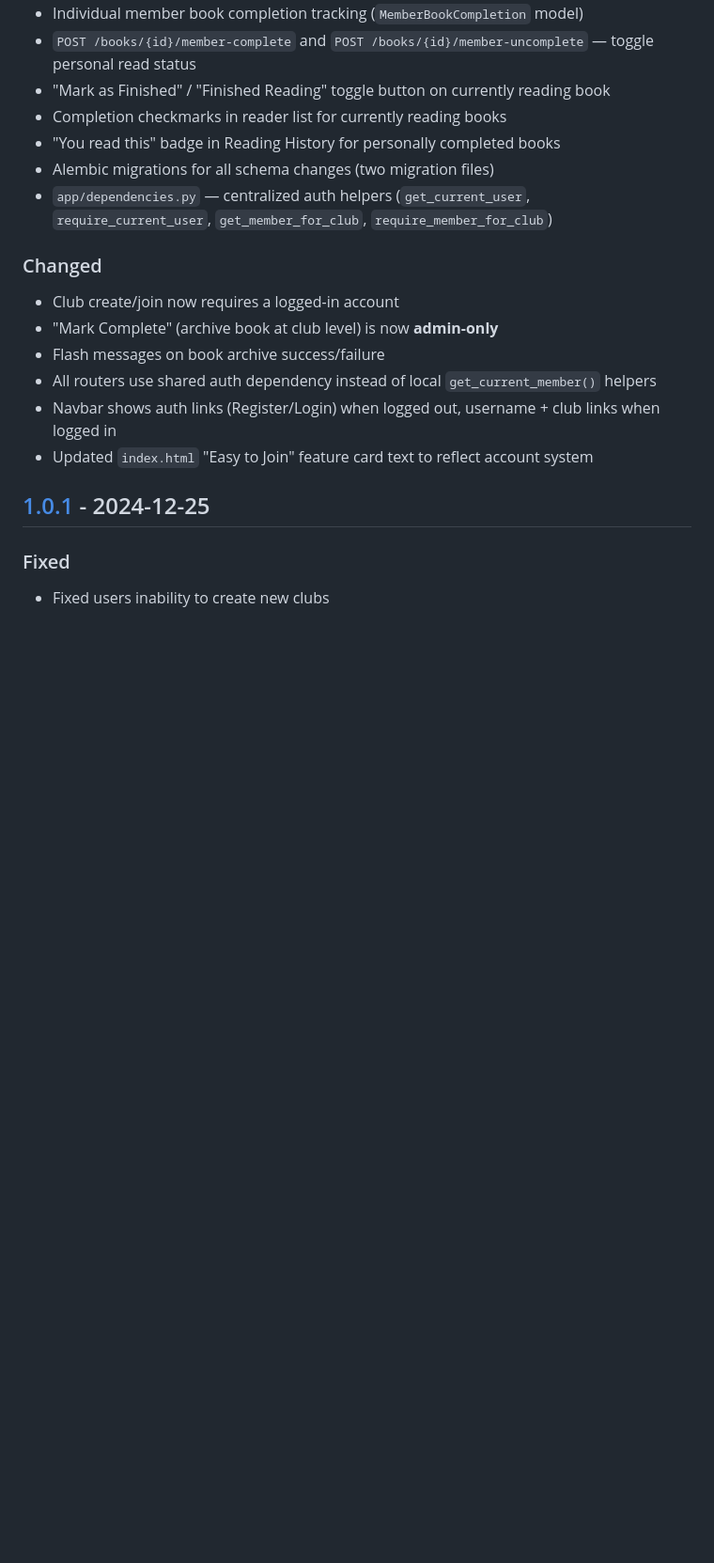
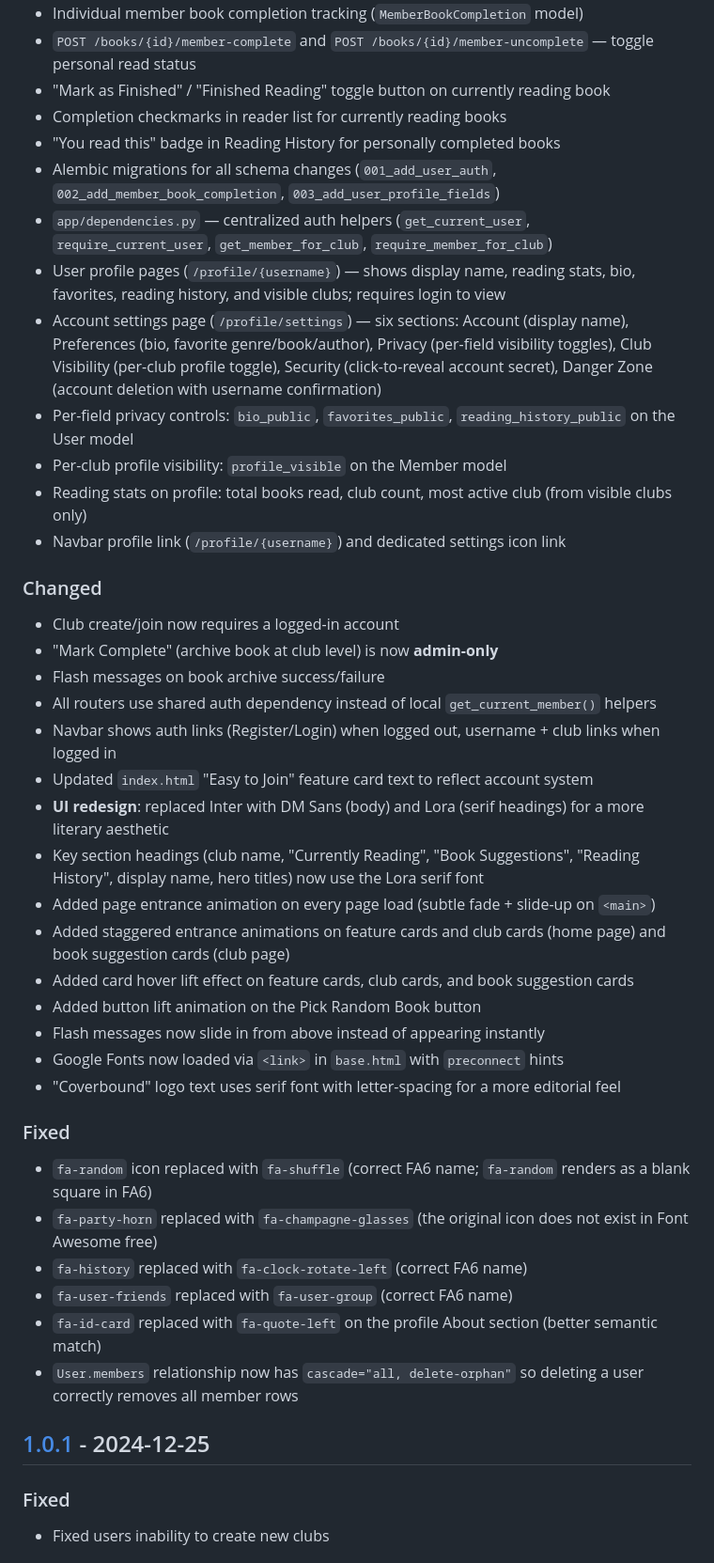
Before and after one commit to Domatron22/bookclub, a Markdown page: CHANGELOG.md, the part around the change. Shown at 94% size. GitHub-like rendering; blank space fills up the shorter version.

```diff
--- a/CHANGELOG.md
+++ b/CHANGELOG.md
@@ -28,8 +28,14 @@ and this project adheres to [Semantic Versioning](https://semver.org/spec/v2.0.0
 - "Mark as Finished" / "Finished Reading" toggle button on currently reading book
 - Completion checkmarks in reader list for currently reading books
 - "You read this" badge in Reading History for personally completed books
-- Alembic migrations for all schema changes (two migration files)
+- Alembic migrations for all schema changes (`001_add_user_auth`, `002_add_member_book_completion`, `003_add_user_profile_fields`)
 - `app/dependencies.py` — centralized auth helpers (`get_current_user`, `require_current_user`, `get_member_for_club`, `require_member_for_club`)
+- User profile pages (`/profile/{username}`) — shows display name, reading stats, bio, favorites, reading history, and visible clubs; requires login to view
+- Account settings page (`/profile/settings`) — six sections: Account (display name), Preferences (bio, favorite genre/book/author), Privacy (per-field visibility toggles), Club Visibility (per-club profile toggle), Security (click-to-reveal account secret), Danger Zone (account deletion with username confirmation)
+- Per-field privacy controls: `bio_public`, `favorites_public`, `reading_history_public` on the User model
+- Per-club profile visibility: `profile_visible` on the Member model
+- Reading stats on profile: total books read, club count, most active club (from visible clubs only)
+- Navbar profile link (`/profile/{username}`) and dedicated settings icon link
 
 ### Changed
 - Club create/join now requires a logged-in account
@@ -38,6 +44,23 @@ and this project adheres to [Semantic Versioning](https://semver.org/spec/v2.0.0
 - All routers use shared auth dependency instead of local `get_current_member()` helpers
 - Navbar shows auth links (Register/Login) when logged out, username + club links when logged in
 - Updated `index.html` "Easy to Join" feature card text to reflect account system
+- **UI redesign**: replaced Inter with DM Sans (body) and Lora (serif headings) for a more literary aesthetic
+- Key section headings (club name, "Currently Reading", "Book Suggestions", "Reading History", display name, hero titles) now use the Lora serif font
+- Added page entrance animation on every page load (subtle fade + slide-up on `<main>`)
+- Added staggered entrance animations on feature cards and club cards (home page) and book suggestion cards (club page)
+- Added card hover lift effect on feature cards, club cards, and book suggestion cards
+- Added button lift animation on the Pick Random Book button
+- Flash messages now slide in from above instead of appearing instantly
+- Google Fonts now loaded via `<link>` in `base.html` with `preconnect` hints
+- "Coverbound" logo text uses serif font with letter-spacing for a more editorial feel
+
+### Fixed
+- `fa-random` icon replaced with `fa-shuffle` (correct FA6 name; `fa-random` renders as a blank square in FA6)
+- `fa-party-horn` replaced with `fa-champagne-glasses` (the original icon does not exist in Font Awesome free)
+- `fa-history` replaced with `fa-clock-rotate-left` (correct FA6 name)
+- `fa-user-friends` replaced with `fa-user-group` (correct FA6 name)
+- `fa-id-card` replaced with `fa-quote-left` on the profile About section (better semantic match)
+- `User.members` relationship now has `cascade="all, delete-orphan"` so deleting a user correctly removes all member rows
 
 ## [1.0.1] - 2024-12-25
 
```
Also changed, not shown: README.md (+16 -5 lines).
